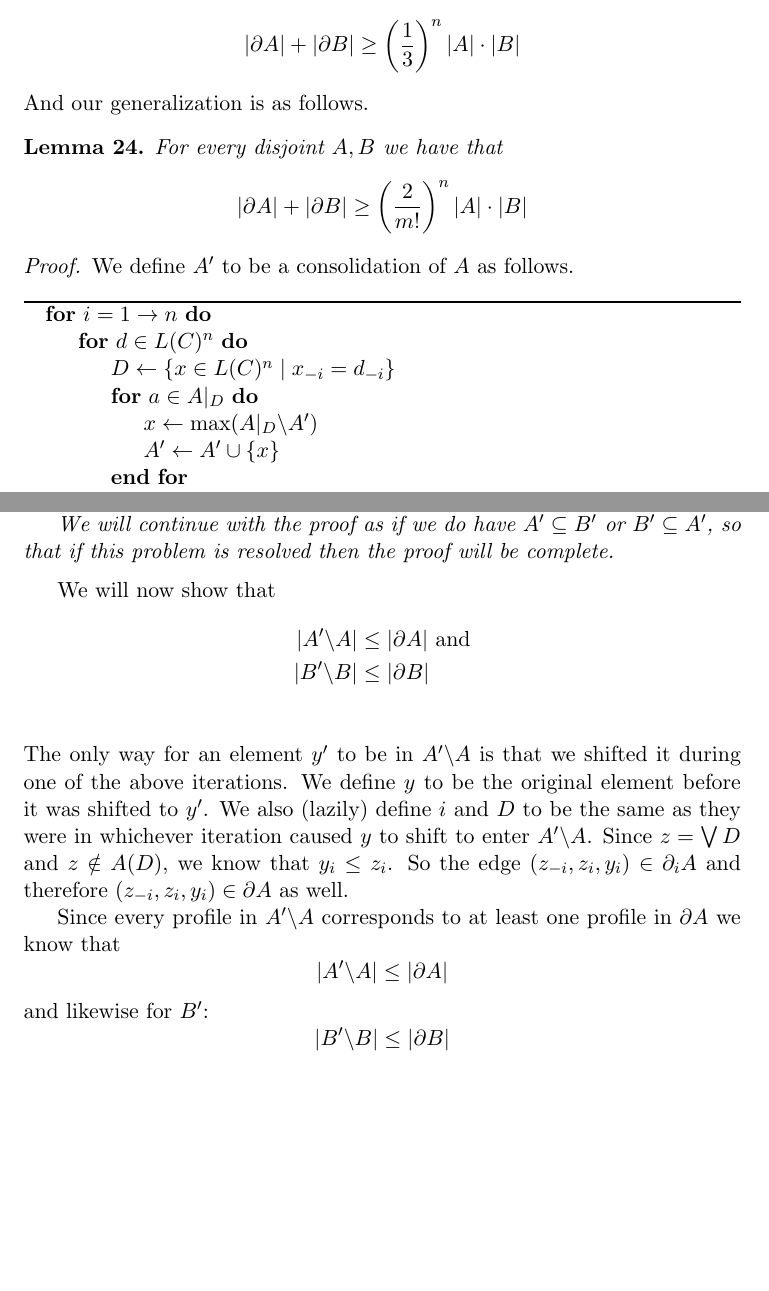
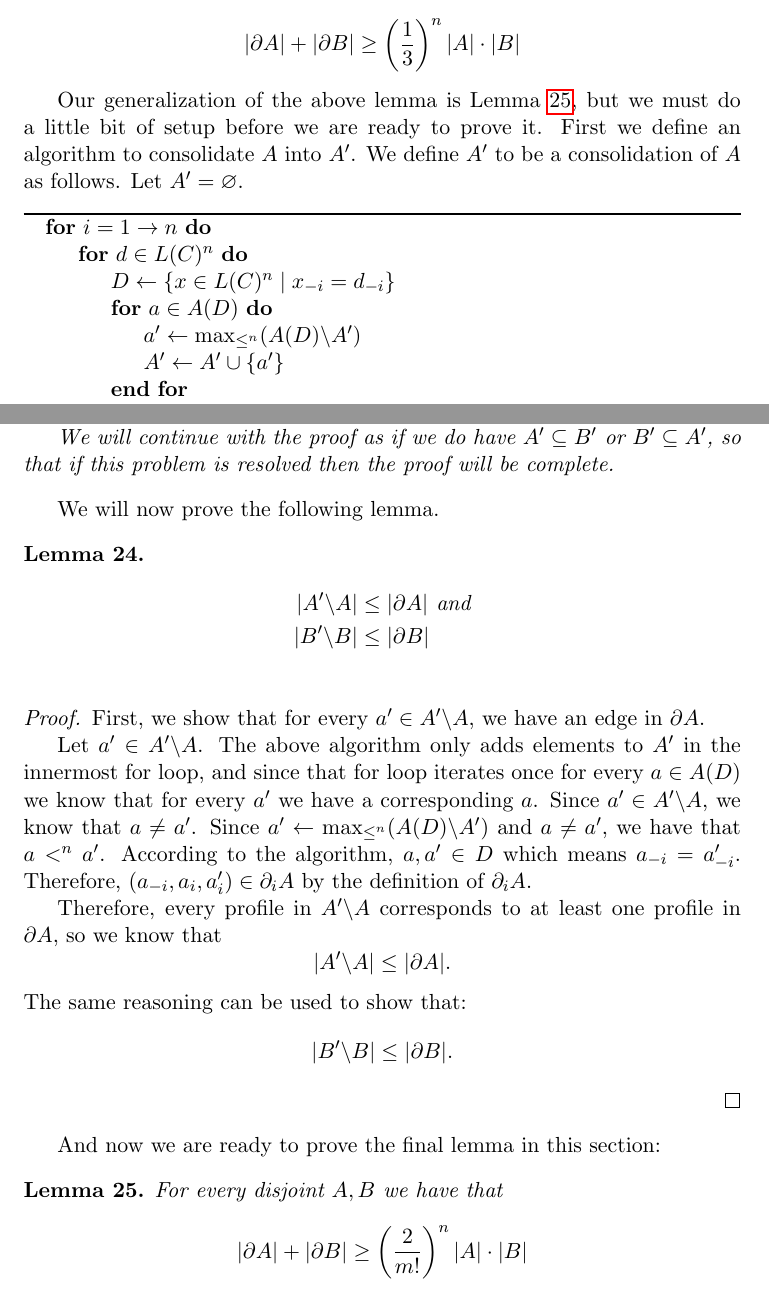
Before and after one commit to jpotterm/ms-thesis, a LaTeX thesis (tex/thesis.tex, which reads tex/results.tex): two parts of pages 41 and 42 of 54, joined at a grey line, cut so that both start at the same text, the shorter picture padded with empty space. Compiled offline with pdfLaTeX.

Commit message:
Rework a lot of Lemma 8 to use the algorithm instead

```diff
--- a/tex/results.tex
+++ b/tex/results.tex
@@ -320,27 +320,16 @@
 		\]
 	\end{lemma}
 
-	\noindent And our generalization is as follows.
-
-	\begin{lemma}
-		\label{friedgut-lemma-8}
-		For every disjoint $A, B$ we have that
-		\[
-			|\partial A| + |\partial B| \ge \left( \frac{2}{m!} \right)^n |A| \cdot |B|
-		\]
-	\end{lemma}
-
-	\begin{proof}
-		We define $A'$ to be a consolidation of $A$ as follows.
+	Our generalization of the above lemma is Lemma \ref{friedgut-lemma-8}, but we must do a little bit of setup before we are ready to prove it. First we define an algorithm to consolidate $A$ into $A'$. We define $A'$ to be a consolidation of $A$ as follows. Let $A' = \emptyset$.
 
 	\begin{algorithm}
 		\begin{algorithmic}
 			\For{$i = 1 \to n$}
 				\For{$d \in L(C)^n$}
 					\State $D \gets \{x \in L(C)^n \mid x_{-i} = d_{-i}\}$
-						\For{$a \in A|_D$}
-							\State $x \gets \max(A|_D \backslash A')$
-							\State $A' \gets A' \cup \{x\}$
+					\For{$a \in A(D)$}
+						\State $a' \gets \max_{\le^n}(A(D) \backslash A')$
+						\State $A' \gets A' \cup \{a'\}$
 					\EndFor
 				\EndFor
 			\EndFor
@@ -371,22 +360,41 @@
 		We will continue with the proof as if we do have $A' \subseteq B'$ or $B' \subseteq A'$, so that if this problem is resolved then the proof will be complete.
 	\end{openproblem}
 
-		We will now show that
+	We will now prove the following lemma.
+	\begin{lemma}
+		\label{lemma-8-enough-edges}
 		\begin{align*}
 			|A' \backslash A| &\le |\partial A| \textrm{ and} \\
 			|B' \backslash B| &\le |\partial B| \\
 		\end{align*}
-		The only way for an element $y'$ to be in $A' \backslash A$ is that we shifted it during one of the above iterations. We define $y$ to be the original element before it was shifted to $y'$. We also (lazily) define $i$ and $D$ to be the same as they were in whichever iteration caused $y$ to shift to enter $A' \backslash A$. Since $z = \bigjoin D$ and $z \notin A(D)$, we know that $y_i \le z_i$. So the edge $(z_{-i}, z_i, y_i) \in \partial_i A$ and therefore $(z_{-i}, z_i, y_i) \in \partial A$ as well.
+	\end{lemma}
 
-		Since every profile in $A' \backslash A$ corresponds to at least one profile in $\partial A$ we know that
+	\begin{proof}
+		First, we show that for every $a' \in A' \backslash A$, we have an edge in $\partial A$.
+
+		Let $a' \in A' \backslash A$. The above algorithm only adds elements to $A'$ in the innermost for loop, and since that for loop iterates once for every $a \in A(D)$ we know that for every $a'$ we have a corresponding $a$. Since $a' \in A' \backslash A$, we know that $a \ne a'$. Since $a' \gets \max_{\le^n}(A(D) \backslash A')$ and $a \ne a'$, we have that $a <^n a'$. According to the algorithm, $a, a' \in D$ which means $a_{-i} = a'_{-i}$. Therefore, $(a_{-i}, a_i, a'_i) \in \partial_i A$ by the definition of $\partial_i A$.
+
+		Therefore, every profile in $A' \backslash A$ corresponds to at least one profile in $\partial A$, so we know that
 		\[
-			|A' \backslash A| \le |\partial A|
+			|A' \backslash A| \le |\partial A|.
 		\]
-		and likewise for $B'$:
+		The same reasoning can be used to show that:
 		\[
-			|B' \backslash B| \le |\partial B|
+			|B' \backslash B| \le |\partial B|.
 		\]
+	\end{proof}
 
+	And now we are ready to prove the final lemma in this section:
+
+	\begin{lemma}
+		\label{friedgut-lemma-8}
+		For every disjoint $A, B$ we have that
+		\[
+			|\partial A| + |\partial B| \ge \left( \frac{2}{m!} \right)^n |A| \cdot |B|
+		\]
+	\end{lemma}
+
+	\begin{proof}
 		Since for any two votes $v_1, v_2 \in A \cup B$ we have $v_1|_{\{a,b\}} = v_2|_{\{a,b\}}$ we can define a new set
 		\[
 			P' = \{x \in P \mid x|_{\{a,b\}} = p|_{\{a,b\}}\}
```
Also changed, not shown: tex/thesis.pdf, tex/results.tex (10 more changed lines). Lines whose indentation alone changed are shown as unchanged.
